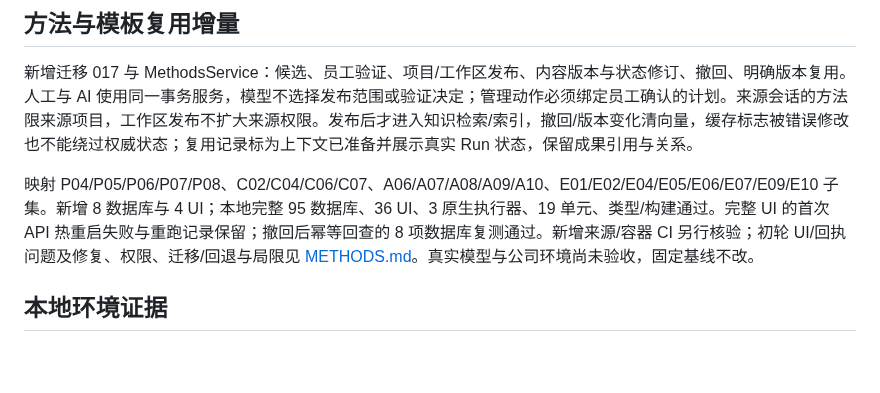
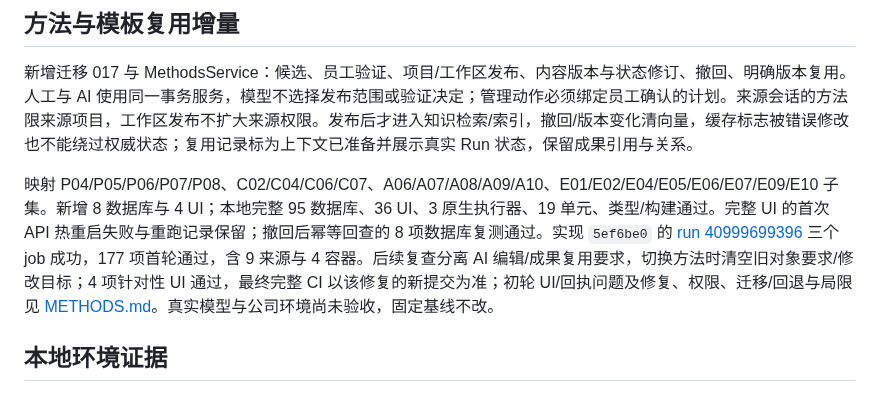
Before and after one commit to MkaliezZ/hyper-workspace, a Markdown page: docs/IMPLEMENTATION.md, the part around the change. GitHub-like rendering; blank space fills up the shorter version.

```diff
--- a/docs/IMPLEMENTATION.md
+++ b/docs/IMPLEMENTATION.md
@@ -167,7 +167,7 @@
 
 新增迁移 017 与 MethodsService：候选、员工验证、项目/工作区发布、内容版本与状态修订、撤回、明确版本复用。人工与 AI 使用同一事务服务，模型不选择发布范围或验证决定；管理动作必须绑定员工确认的计划。来源会话的方法限来源项目，工作区发布不扩大来源权限。发布后才进入知识检索/索引，撤回/版本变化清向量，缓存标志被错误修改也不能绕过权威状态；复用记录标为上下文已准备并展示真实 Run 状态，保留成果引用与关系。
 
-映射 P04/P05/P06/P07/P08、C02/C04/C06/C07、A06/A07/A08/A09/A10、E01/E02/E04/E05/E06/E07/E09/E10 子集。新增 8 数据库与 4 UI；本地完整 95 数据库、36 UI、3 原生执行器、19 单元、类型/构建通过。完整 UI 的首次 API 热重启失败与重跑记录保留；撤回后幂等回查的 8 项数据库复测通过。新增来源/容器 CI 另行核验；初轮 UI/回执问题及修复、权限、迁移/回退与局限见 [METHODS.md](METHODS.md)。真实模型与公司环境尚未验收，固定基线不改。
+映射 P04/P05/P06/P07/P08、C02/C04/C06/C07、A06/A07/A08/A09/A10、E01/E02/E04/E05/E06/E07/E09/E10 子集。新增 8 数据库与 4 UI；本地完整 95 数据库、36 UI、3 原生执行器、19 单元、类型/构建通过。完整 UI 的首次 API 热重启失败与重跑记录保留；撤回后幂等回查的 8 项数据库复测通过。实现 `5ef6be0` 的 [run 40999699396](https://github.com/MkaliezZ/hyper-workspace/actions/runs/40999699396) 三个 job 成功，177 项首轮通过，含 9 来源与 4 容器。后续复查分离 AI 编辑/成果复用要求，切换方法时清空旧对象要求/修改目标；4 项针对性 UI 通过，最终完整 CI 以该修复的新提交为准；初轮 UI/回执问题及修复、权限、迁移/回退与局限见 [METHODS.md](METHODS.md)。真实模型与公司环境尚未验收，固定基线不改。
 
 ## 本地环境证据
 
```
Also changed, not shown: docs/METHODS.md (+2 -2 lines), docs/images/methods-desktop.png, docs/images/methods-mobile.png, 3 other files.
